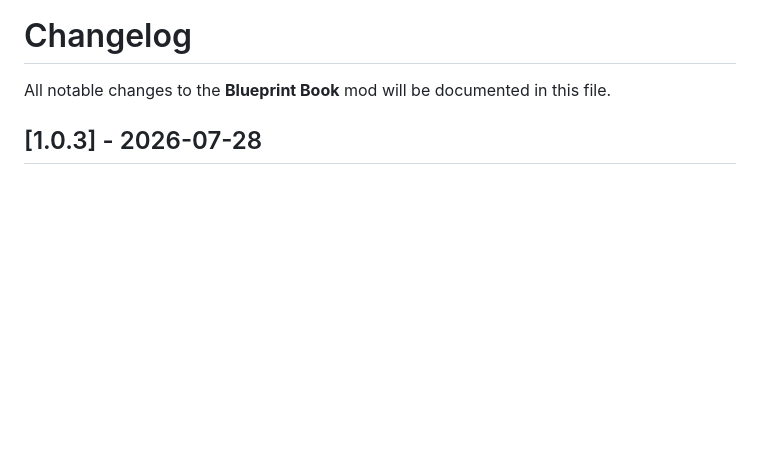
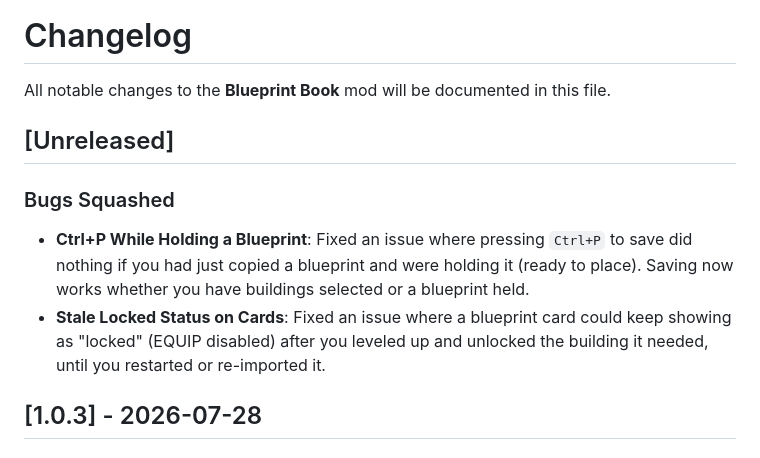
Before and after one commit to Skigim/BlueprintBook, a Markdown page: docs/changelog.md, the part around the change. GitHub-like rendering; blank space fills up the shorter version.

```diff
--- a/docs/changelog.md
+++ b/docs/changelog.md
@@ -1,6 +1,13 @@
 # Changelog
 
 All notable changes to the **Blueprint Book** mod will be documented in this file.
+
+## [Unreleased]
+
+### Bugs Squashed
+
+- **Ctrl+P While Holding a Blueprint**: Fixed an issue where pressing `Ctrl+P` to save did nothing if you had just copied a blueprint and were holding it (ready to place). Saving now works whether you have buildings selected or a blueprint held.
+- **Stale Locked Status on Cards**: Fixed an issue where a blueprint card could keep showing as "locked" (EQUIP disabled) after you leveled up and unlocked the building it needed, until you restarted or re-imported it.
 
 ## [1.0.3] - 2026-07-28
 
```
Also changed, not shown: docs/technical_changelog.md (+14 -0 lines).
